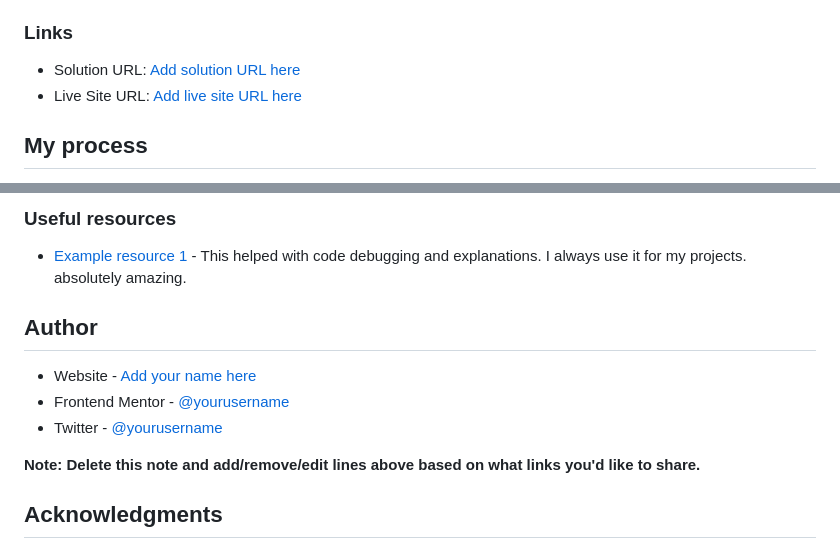
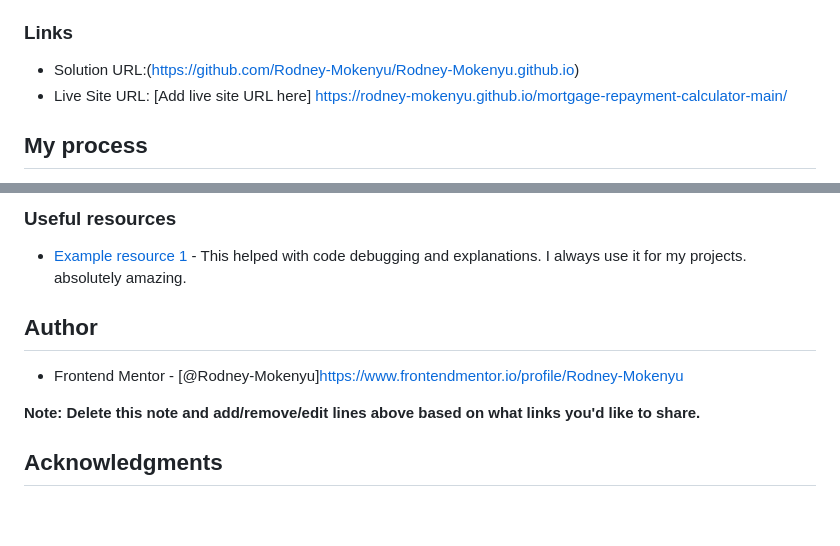
Before and after one commit to Rodney-Mokenyu/mortgage-repayment-calculator-main, a Markdown page: README.md, 2 parts joined by grey strips. Rendered like a GitHub page; blank space fills up the shorter version.

```diff
--- a/README.md
+++ b/README.md
@@ -34,8 +34,8 @@ Users should be able to:
 
 ### Links
 
-- Solution URL: [Add solution URL here](https://your-solution-url.com)
-- Live Site URL: [Add live site URL here](https://your-live-site-url.com)
+- Solution URL:(https://github.com/Rodney-Mokenyu/Rodney-Mokenyu.github.io)
+- Live Site URL: [Add live site URL here] https://rodney-mokenyu.github.io/mortgage-repayment-calculator-main/
 
 ## My process
 The project began with structuring the HTML to create a user-friendly form for mortgage inputs. CSS was then used to style the layout responsively and ensure accessibility. JavaScript handled input validation, formatting, and dynamic calculations. The process involved testing, refining UI behavior, and ensuring accurate, real-time result display based on user input.
@@ -63,11 +63,11 @@ I am still new to js and will like to develop my dom manipulation skills more.
 ### Useful resources
 
 - [Example resource 1](https://www.chatGPT.com) - This helped with code debugging and explanations. I always use it for my projects. absolutely amazing.
+
 ## Author
 
-- Website - [Add your name here](https://www.your-site.com)
-- Frontend Mentor - [@yourusername](https://www.frontendmentor.io/profile/yourusername)
-- Twitter - [@yourusername](https://www.twitter.com/yourusername)
+- Frontend Mentor - [@Rodney-Mokenyu]https://www.frontendmentor.io/profile/Rodney-Mokenyu
+
 
 **Note: Delete this note and add/remove/edit lines above based on what links you'd like to share.**
 
```
